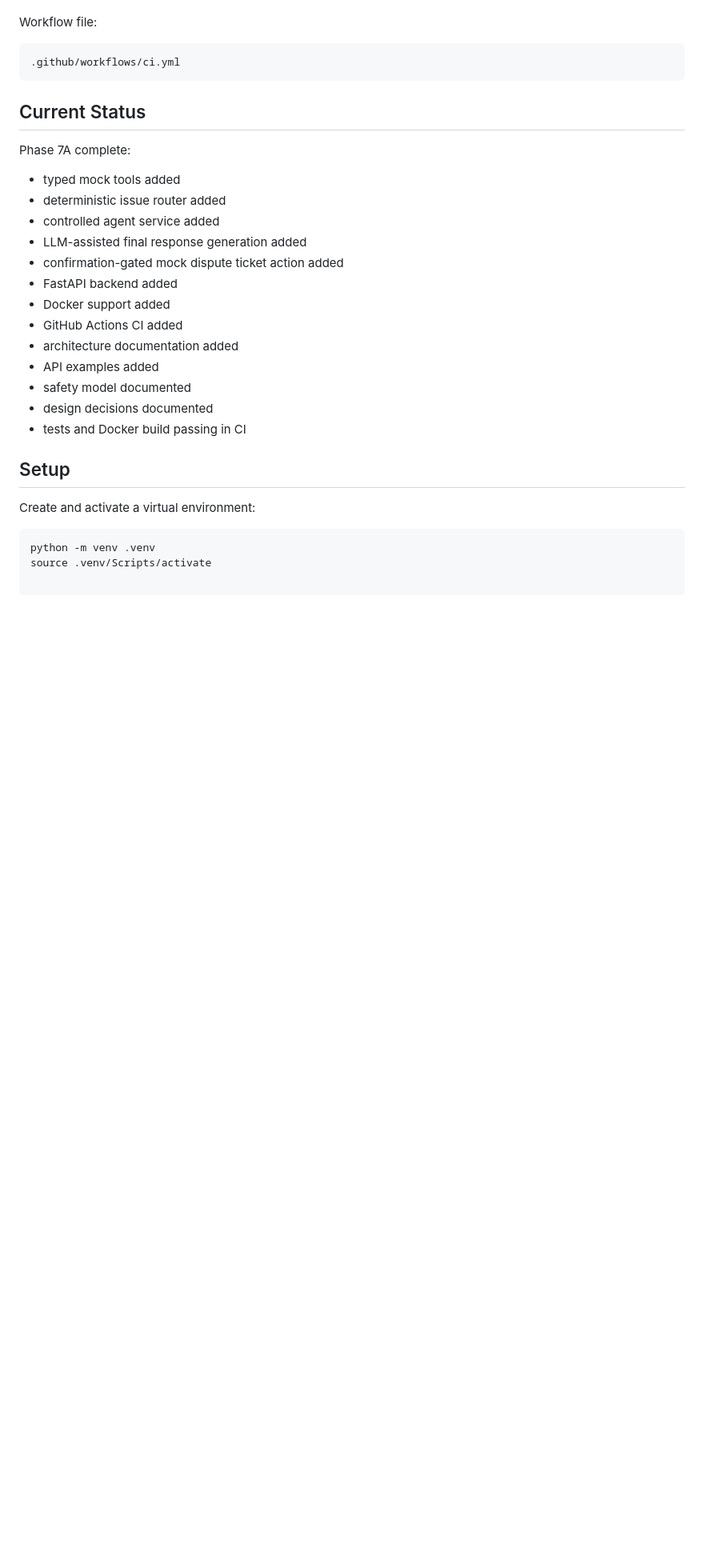
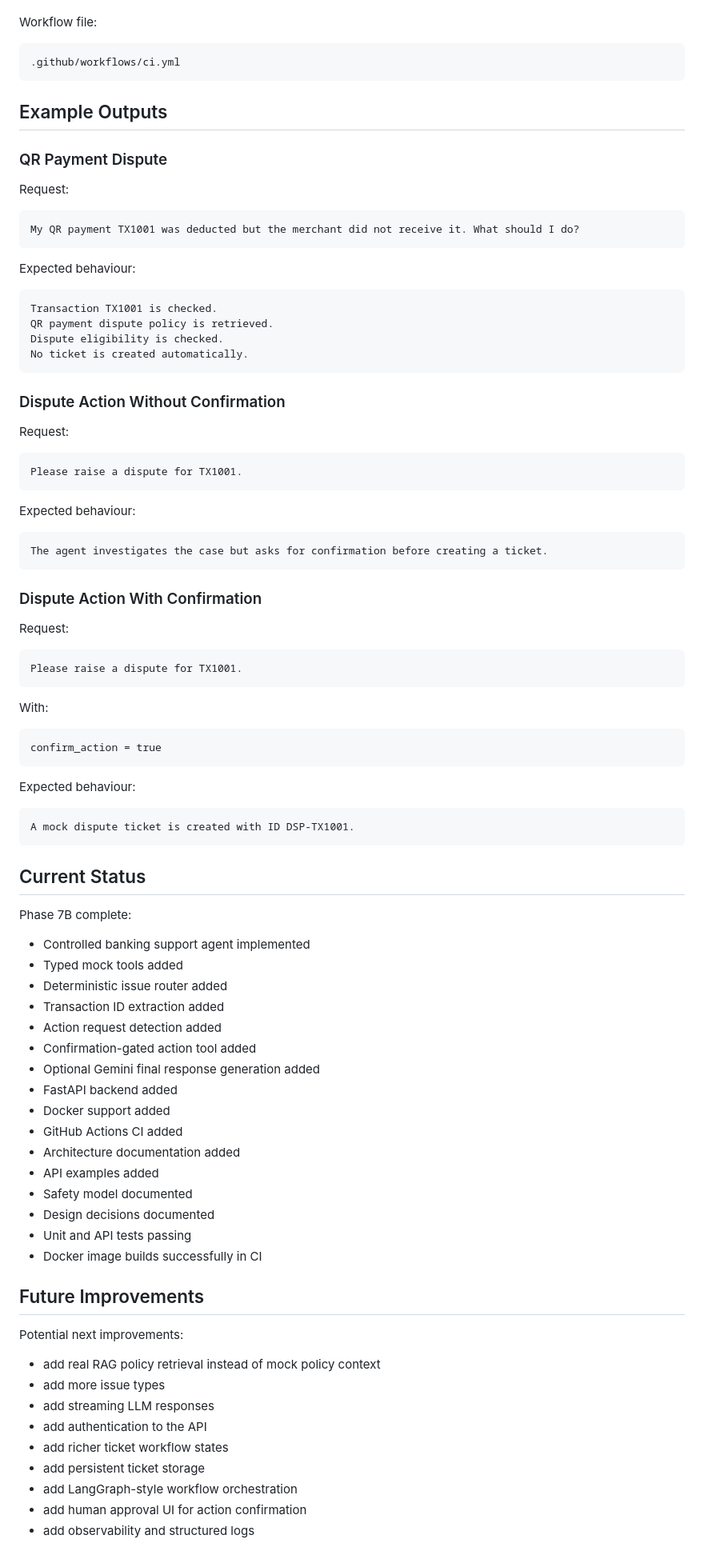
Before and after one commit to ha7n23/banking-support-agent, a Markdown page: README.md, the part around one of its changes. Shown at 80% size. Drawn GitHub-style; blank space fills up the shorter version.

Commit message:
Final README Polish

````diff
--- a/README.md
+++ b/README.md
@@ -194,28 +440,90 @@ Workflow file:
 .github/workflows/ci.yml
 ```
 
+## Example Outputs
+
+### QR Payment Dispute
+
+Request:
+
+```text
+My QR payment TX1001 was deducted but the merchant did not receive it. What should I do?
+```
+
+Expected behaviour:
+
+```text
+Transaction TX1001 is checked.
+QR payment dispute policy is retrieved.
+Dispute eligibility is checked.
+No ticket is created automatically.
+```
+
+### Dispute Action Without Confirmation
+
+Request:
+
+```text
+Please raise a dispute for TX1001.
+```
+
+Expected behaviour:
+
+```text
+The agent investigates the case but asks for confirmation before creating a ticket.
+```
+
+### Dispute Action With Confirmation
+
+Request:
+
+```text
+Please raise a dispute for TX1001.
+```
+
+With:
+
+```text
+confirm_action = true
+```
+
+Expected behaviour:
+
+```text
+A mock dispute ticket is created with ID DSP-TX1001.
+```
+
 ## Current Status
 
-Phase 7A complete:
+Phase 7B complete:
 
-- typed mock tools added
-- deterministic issue router added
-- controlled agent service added
-- LLM-assisted final response generation added
-- confirmation-gated mock dispute ticket action added
+- Controlled banking support agent implemented
+- Typed mock tools added
+- Deterministic issue router added
+- Transaction ID extraction added
+- Action request detection added
+- Confirmation-gated action tool added
+- Optional Gemini final response generation added
 - FastAPI backend added
 - Docker support added
 - GitHub Actions CI added
-- architecture documentation added
+- Architecture documentation added
 - API examples added
-- safety model documented
-- design decisions documented
-- tests and Docker build passing in CI
+- Safety model documented
+- Design decisions documented
+- Unit and API tests passing
+- Docker image builds successfully in CI
 
-## Setup
+## Future Improvements
 
-Create and activate a virtual environment:
+Potential next improvements:
 
-```bash
-python -m venv .venv
-source .venv/Scripts/activate
+- add real RAG policy retrieval instead of mock policy context
+- add more issue types
+- add streaming LLM responses
+- add authentication to the API
+- add richer ticket workflow states
+- add persistent ticket storage
+- add LangGraph-style workflow orchestration
+- add human approval UI for action confirmation
+- add observability and structured logs
````
Also changed, not shown: other parts of README.md (+305 -59 lines).
